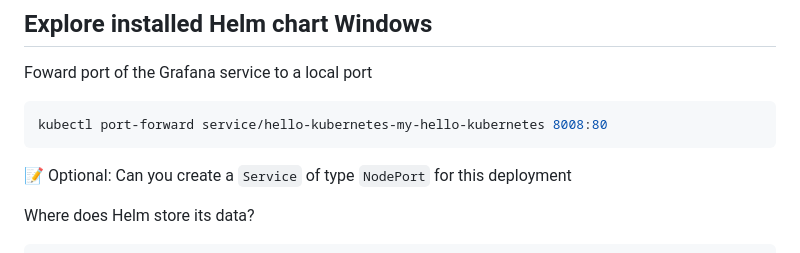
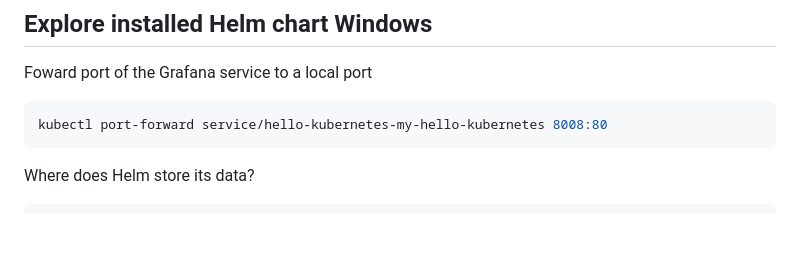
Before and after one commit to Zuehlke/getting-started-with-kubernetes, a Markdown page: kubernetes-helm.md, the part around the change. Rendered like a GitHub page; blank space fills up the shorter version.

````diff
--- a/kubernetes-helm.md
+++ b/kubernetes-helm.md
@@ -69,7 +69,6 @@ Foward port of the Grafana service to a local port
 ```shell
 kubectl port-forward service/hello-kubernetes-my-hello-kubernetes 8008:80
 ```
-📝 Optional: Can you create a `Service` of type `NodePort` for this deployment
 
 Where does Helm store its data?
 ```shell
````
